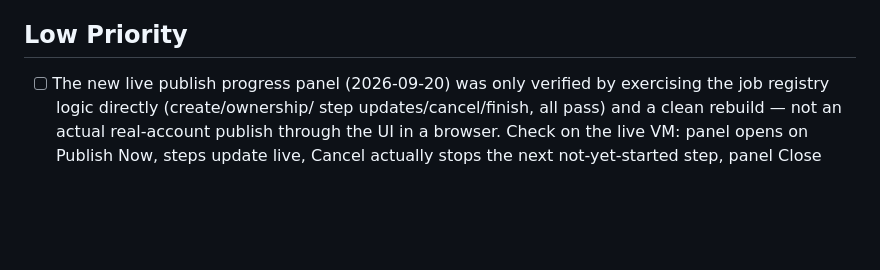
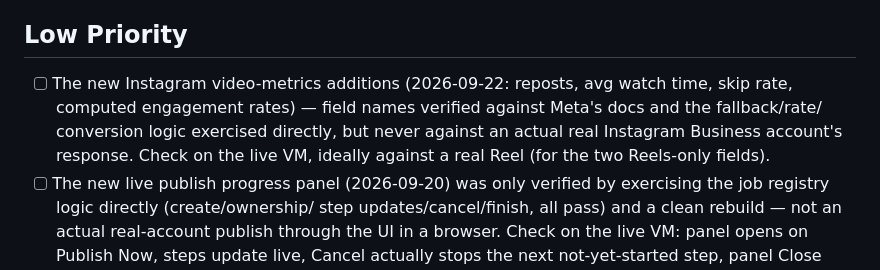
Before and after one commit to SOHAIL62786/mediaflow-app, a Markdown page: TODO.md, the part around the change. Rendered like a GitHub page; blank space fills up the shorter version.

Commit message:
TODO: track new Instagram metrics as needing live-VM verification

```diff
--- a/TODO.md
+++ b/TODO.md
@@ -44,6 +44,12 @@
       scheduled publish, instead of failing permanently on first error
 
 ## Low Priority
+- [ ] The new Instagram video-metrics additions (2026-09-22: reposts,
+      avg watch time, skip rate, computed engagement rates) — field
+      names verified against Meta's docs and the fallback/rate/
+      conversion logic exercised directly, but never against an actual
+      real Instagram Business account's response. Check on the live VM,
+      ideally against a real Reel (for the two Reels-only fields).
 - [ ] The new live publish progress panel (2026-09-20) was only verified
       by exercising the job registry logic directly (create/ownership/
       step updates/cancel/finish, all pass) and a clean rebuild — not an
```
